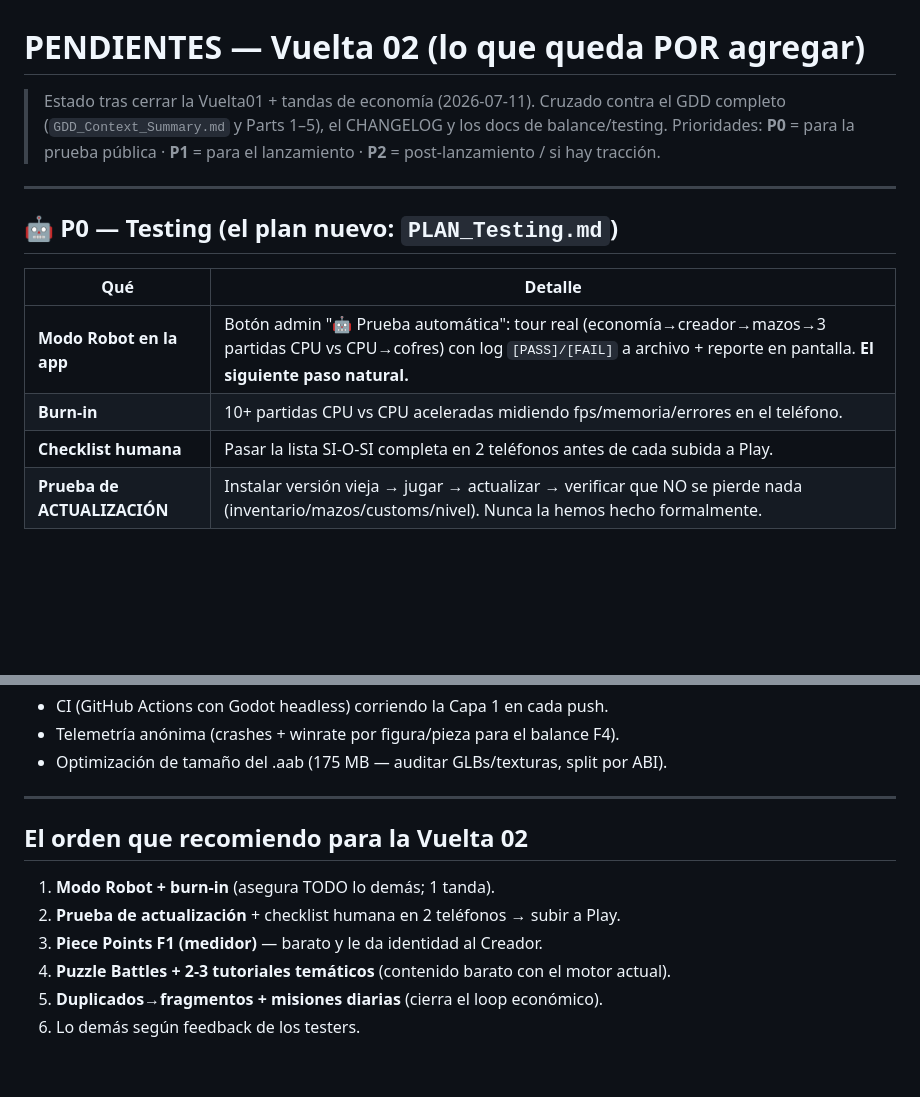
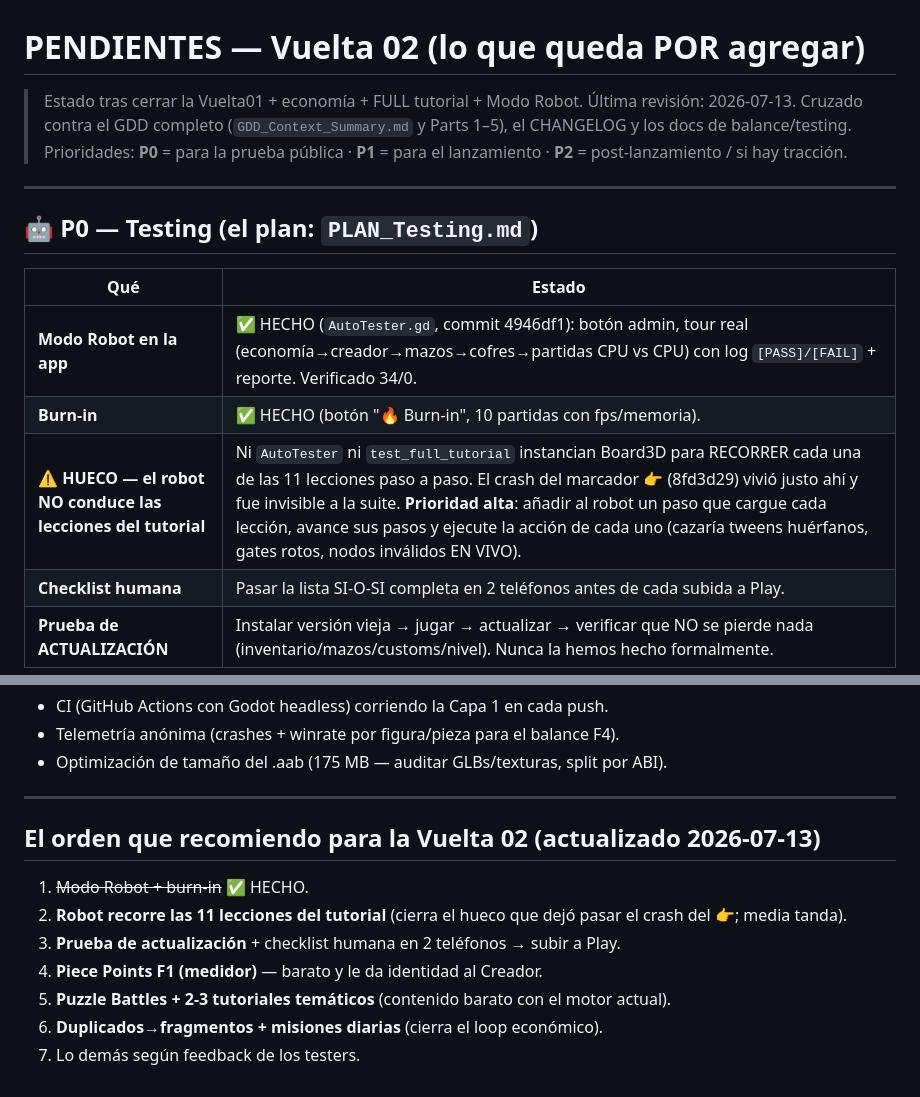
Before and after one commit to GStyleM562/NodeChess, a Markdown page: docs/PENDIENTES_Vuelta02.md, 2 parts joined by grey strips. GitHub-like rendering; blank space fills up the shorter version.

Commit message:
docs: PENDIENTES_Vuelta02 al dia (Modo Robot/Burn-in hechos + hueco: robot no recorre lecciones)
Co-Authored-By: Claude Opus 4.8 <noreply@anthropic.com>

```diff
--- a/docs/PENDIENTES_Vuelta02.md
+++ b/docs/PENDIENTES_Vuelta02.md
@@ -1,17 +1,19 @@
 # PENDIENTES — Vuelta 02 (lo que queda POR agregar)
 
-> Estado tras cerrar la Vuelta01 + tandas de economía (2026-07-11). Cruzado
-> contra el GDD completo (`GDD_Context_Summary.md` y Parts 1–5), el CHANGELOG
-> y los docs de balance/testing. Prioridades: **P0** = para la prueba pública ·
+> Estado tras cerrar la Vuelta01 + economía + FULL tutorial + Modo Robot.
+> Última revisión: 2026-07-13. Cruzado contra el GDD completo
+> (`GDD_Context_Summary.md` y Parts 1–5), el CHANGELOG y los docs de
+> balance/testing. Prioridades: **P0** = para la prueba pública ·
 > **P1** = para el lanzamiento · **P2** = post-lanzamiento / si hay tracción.
 
 ---
 
-## 🤖 P0 — Testing (el plan nuevo: `PLAN_Testing.md`)
-| Qué | Detalle |
+## 🤖 P0 — Testing (el plan: `PLAN_Testing.md`)
+| Qué | Estado |
 |---|---|
-| **Modo Robot en la app** | Botón admin "🤖 Prueba automática": tour real (economía→creador→mazos→3 partidas CPU vs CPU→cofres) con log `[PASS]/[FAIL]` a archivo + reporte en pantalla. **El siguiente paso natural.** |
-| **Burn-in** | 10+ partidas CPU vs CPU aceleradas midiendo fps/memoria/errores en el teléfono. |
+| **Modo Robot en la app** | ✅ HECHO (`AutoTester.gd`, commit 4946df1): botón admin, tour real (economía→creador→mazos→cofres→partidas CPU vs CPU) con log `[PASS]/[FAIL]` + reporte. Verificado 34/0. |
+| **Burn-in** | ✅ HECHO (botón "🔥 Burn-in", 10 partidas con fps/memoria). |
+| **⚠ HUECO — el robot NO conduce las lecciones del tutorial** | Ni `AutoTester` ni `test_full_tutorial` instancian Board3D para RECORRER cada una de las 11 lecciones paso a paso. El crash del marcador 👉 (8fd3d29) vivió justo ahí y fue invisible a la suite. **Prioridad alta**: añadir al robot un paso que cargue cada lección, avance sus pasos y ejecute la acción de cada uno (cazaría tweens huérfanos, gates rotos, nodos inválidos EN VIVO). |
 | **Checklist humana** | Pasar la lista SI-O-SI completa en 2 teléfonos antes de cada subida a Play. |
 | **Prueba de ACTUALIZACIÓN** | Instalar versión vieja → jugar → actualizar → verificar que NO se pierde nada (inventario/mazos/customs/nivel). Nunca la hemos hecho formalmente. |
 
@@ -65,10 +67,12 @@
 
 ---
 
-## El orden que recomiendo para la Vuelta 02
-1. **Modo Robot + burn-in** (asegura TODO lo demás; 1 tanda).
-2. **Prueba de actualización** + checklist humana en 2 teléfonos → subir a Play.
-3. **Piece Points F1 (medidor)** — barato y le da identidad al Creador.
-4. **Puzzle Battles + 2-3 tutoriales temáticos** (contenido barato con el motor actual).
-5. **Duplicados→fragmentos + misiones diarias** (cierra el loop económico).
-6. Lo demás según feedback de los testers.
+## El orden que recomiendo para la Vuelta 02 (actualizado 2026-07-13)
+1. ~~Modo Robot + burn-in~~ ✅ HECHO.
+2. **Robot recorre las 11 lecciones del tutorial** (cierra el hueco que dejó
+   pasar el crash del 👉; media tanda).
+3. **Prueba de actualización** + checklist humana en 2 teléfonos → subir a Play.
+4. **Piece Points F1 (medidor)** — barato y le da identidad al Creador.
+5. **Puzzle Battles + 2-3 tutoriales temáticos** (contenido barato con el motor actual).
+6. **Duplicados→fragmentos + misiones diarias** (cierra el loop económico).
+7. Lo demás según feedback de los testers.
```
